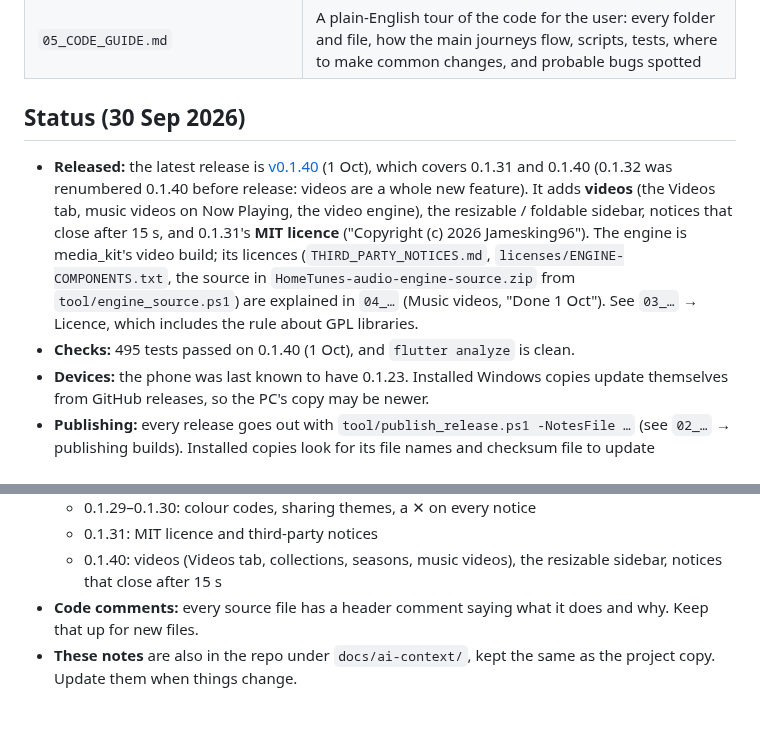
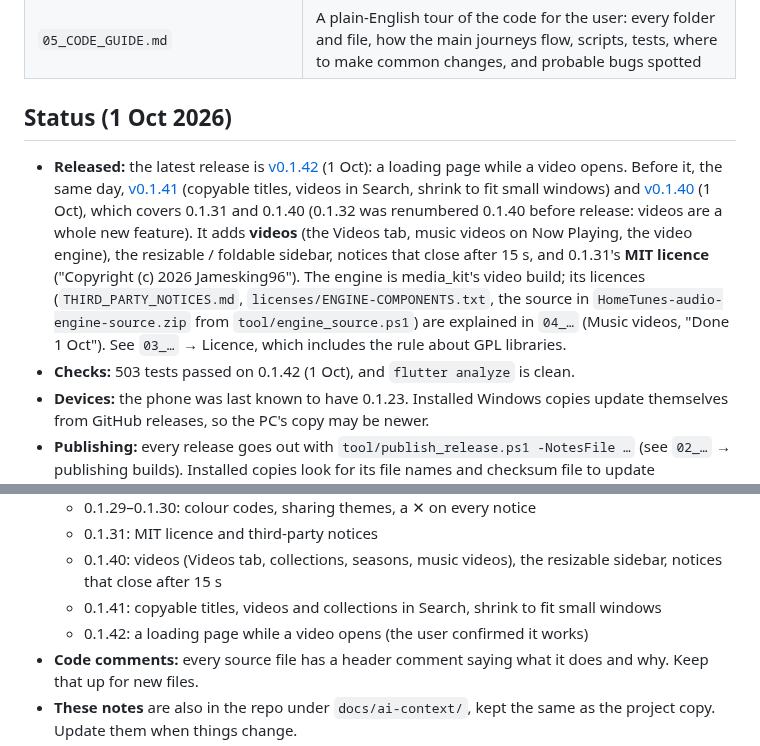
Before and after one commit to Jamesking96/HomeTunes, a Markdown page: docs/ai-context/00_START_HERE.md, 2 parts joined by grey strips. GitHub-like rendering; blank space fills up the shorter version.

Commit message:
Notes: 0.1.42 released (loading page while a video opens)
Co-Authored-By: Claude Opus 5.5 <noreply@anthropic.com>
Claude-Session: https://claude.ai/code/session_01Pr48u8phqLkAxbudRu3bTK

```diff
--- a/docs/ai-context/00_START_HERE.md
+++ b/docs/ai-context/00_START_HERE.md
@@ -16,9 +16,13 @@ Read the files in this order:
 | `04_ROADMAP_AND_OPEN_ITEMS.md` | What's done and what's next (offline server songs, audiobook server), decisions, security, known issues |
 | `05_CODE_GUIDE.md` | A plain-English tour of the code for the user: every folder and file, how the main journeys flow, scripts, tests, where to make common changes, and probable bugs spotted |
 
-## Status (30 Sep 2026)
+## Status (1 Oct 2026)
 
 - **Released:** the latest release is
+  [v0.1.42](https://github.com/Jamesking96/HomeTunes/releases/tag/v0.1.42) (1 Oct): a loading
+  page while a video opens. Before it, the same day,
+  [v0.1.41](https://github.com/Jamesking96/HomeTunes/releases/tag/v0.1.41) (copyable titles,
+  videos in Search, shrink to fit small windows) and
   [v0.1.40](https://github.com/Jamesking96/HomeTunes/releases/tag/v0.1.40) (1 Oct), which
   covers 0.1.31 and 0.1.40 (0.1.32 was renumbered 0.1.40 before release: videos are a whole new
   feature). It adds **videos** (the Videos tab, music videos on Now Playing, the video engine),
@@ -28,7 +32,7 @@ Read the files in this order:
   `HomeTunes-audio-engine-source.zip` from `tool/engine_source.ps1`) are explained in `04_…`
   (Music videos, "Done 1 Oct"). See `03_…` → Licence, which includes the rule about GPL
   libraries.
-- **Checks:** 495 tests passed on 0.1.40 (1 Oct), and `flutter analyze` is clean.
+- **Checks:** 503 tests passed on 0.1.42 (1 Oct), and `flutter analyze` is clean.
 - **Devices:** the phone was last known to have 0.1.23. Installed Windows copies update
   themselves from GitHub releases, so the PC's copy may be newer.
 - **Publishing:** every release goes out with `tool/publish_release.ps1 -NotesFile …` (see `02_…`
@@ -55,6 +59,8 @@ Read the files in this order:
   - 0.1.31: MIT licence and third-party notices
   - 0.1.40: videos (Videos tab, collections, seasons, music videos), the resizable sidebar,
     notices that close after 15 s
+  - 0.1.41: copyable titles, videos and collections in Search, shrink to fit small windows
+  - 0.1.42: a loading page while a video opens (the user confirmed it works)
 - **Code comments:** every source file has a header comment saying what it does and why. Keep
   that up for new files.
 - **These notes** are also in the repo under `docs/ai-context/`, kept the same as the project
```
Also changed, not shown: docs/ai-context/03_FEATURES_AND_DESIGN_NOTES.md (+2 -2 lines), docs/ai-context/04_ROADMAP_AND_OPEN_ITEMS.md (+3 -3 lines).
